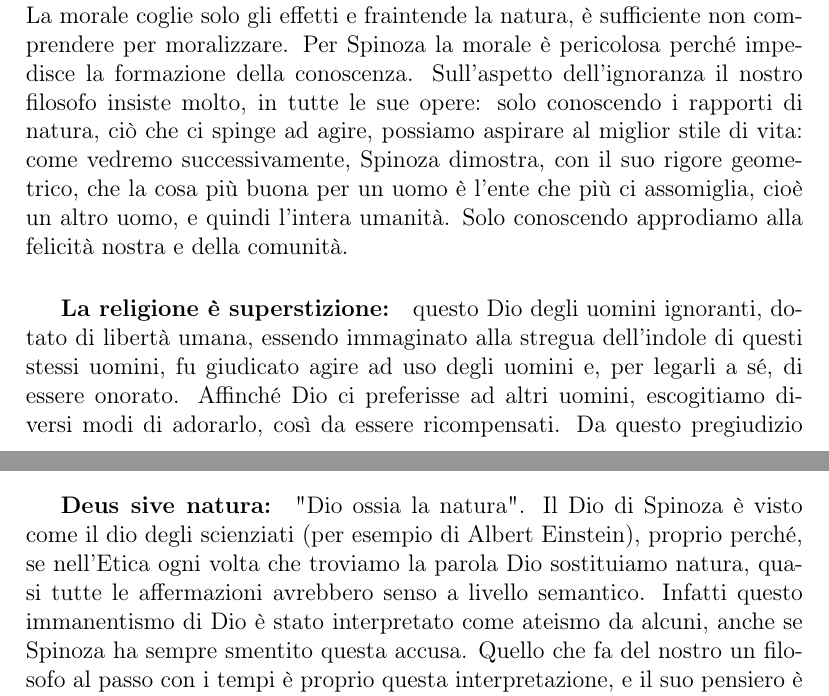
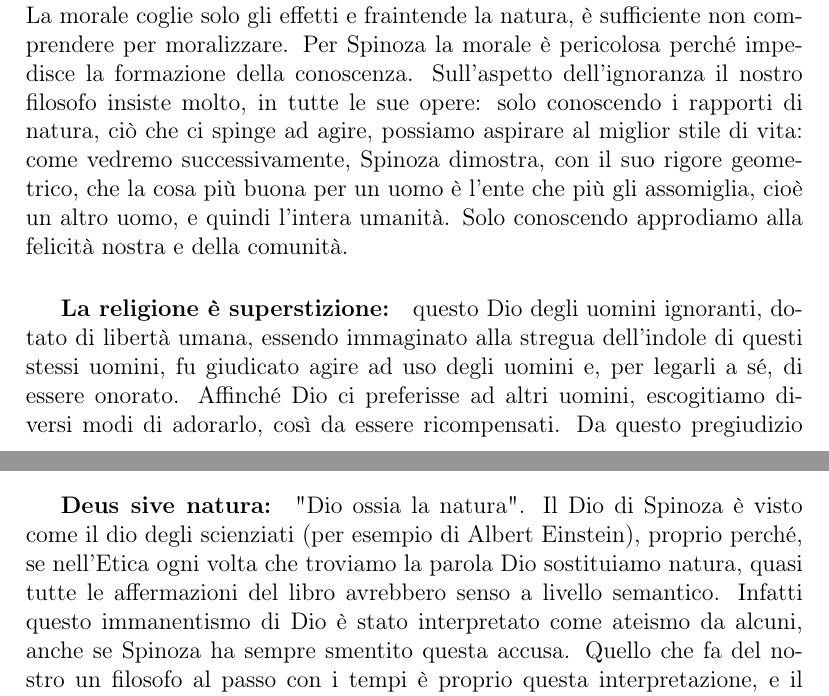
Before and after one commit to Dim-1/Spinoza, a LaTeX document (Spinoza.tex, which reads capitoli/pensiero.tex): two parts of pages 8 and 9 of 10, joined at a grey line, cut so that both start at the same text. Compiled offline with pdfLaTeX.

Commit message:
aggiustamenti2

```diff
--- a/capitoli/pensiero.tex
+++ b/capitoli/pensiero.tex
@@ -13,12 +13,12 @@ La volontà è solamente il nostro sforzo consapevole per raggiungere ciò che d
 Le tradizionali nozioni di bene/male, ordine/confusione, merito/peccato sono frutto dell'immaginazione, che crede le cose fatte per l'umanità da Dio: bene sarebbe ciò che comanda Dio e che giova la salute; ordinate sono le cose che possiamo facilmente ricordare.\\
 Dal punto di vista della natura e di Dio, vi sono solamente dei rapporti che si compongono e decompongono secondo leggi necessari ed eterne. \textbf{Dio è al di là del bene e del male}. Il male esiste solamente nelle idee inadeguate, che non ci fanno cogliere la realtà per quella che è e ci causano un giudizio personale negativo, e nelle affezioni di tristezza che ne deriva, che diminuiscono il nostro essere. Chi ha sempre idee adeguate, comprendendo le regole della natura, compie solo azioni buone, che aumentano il proprio essere, non subisce passioni, che possono essere sia buone che cattive, dipendenti dal caso.
 \subparagraph{L'etica sostituisce la morale:}questo è  temuto da molti ordini statali costituiti. La morale è trascendente (al di fuori di noi) ed è il giudizio di Dio, delle leggi  o delle tradizioni, che determinano l'opposizione dei valori bene/male. L'etica è immanente, è la discriminazione del buono dal cattivo (cioè di ciò che ci è utile oppure no), che può avvenire se siamo coscienti dei rapporti di natura. Quindi i tiranni, i controllori, hanno bisogno di questa contrasto bene/male per controllare le persone, è nei loro scopi mantenerci ignoranti, e quindi tristi, affinché non agiamo ma patiamo quello che ci viene da fuori, che è chiamato bene secondo la morale dell'autorità.\\
-La morale coglie solo gli effetti e fraintende la natura, è sufficiente non comprendere per moralizzare. Per Spinoza la morale è pericolosa perché impedisce la formazione della conoscenza. Sull'aspetto dell'ignoranza il nostro filosofo insiste molto, in tutte le sue opere: solo conoscendo i rapporti di natura, ciò che ci spinge ad agire, possiamo aspirare al miglior stile di vita: come vedremo successivamente, Spinoza dimostra, con il suo rigore geometrico, che la cosa più buona per un uomo è l'ente che più ci assomiglia, cioè un altro uomo, e quindi l'intera umanità. Solo conoscendo approdiamo alla felicità nostra e della comunità.
+La morale coglie solo gli effetti e fraintende la natura, è sufficiente non comprendere per moralizzare. Per Spinoza la morale è pericolosa perché impedisce la formazione della conoscenza. Sull'aspetto dell'ignoranza il nostro filosofo insiste molto, in tutte le sue opere: solo conoscendo i rapporti di natura, ciò che ci spinge ad agire, possiamo aspirare al miglior stile di vita: come vedremo successivamente, Spinoza dimostra, con il suo rigore geometrico, che la cosa più buona per un uomo è l'ente che più gli assomiglia, cioè un altro uomo, e quindi l'intera umanità. Solo conoscendo approdiamo alla felicità nostra e della comunità.
 \subparagraph{La religione è superstizione:}questo Dio degli uomini ignoranti, dotato di libertà umana, essendo immaginato alla stregua dell'indole di questi stessi uomini, fu giudicato agire ad uso degli uomini e, per legarli a sé, di essere onorato. Affinché Dio ci preferisse ad altri uomini, escogitiamo diversi modi di adorarlo, così da essere ricompensati. Da questo pregiudizio nasce la superstizione, che vuole spiegare con il massimo sforzo le cause finali del mondo. E questo Dio attribuisce giudizi che superano la comprensione umana, così da giustificare la nostra ignoranza; questa impotenza diventa il mezzo di assoggettamento dell'umanità, che cessa di chiedersi le cause delle cause, i perché dei perché, fino a rifugiarsi nella  \textbf{volontà di Dio, cioè l'asilo dell'ignoranza}.\\
 Tolta la non conoscenza, vien meno lo stupore, l'unico mezzo che sostiene l'autorità.\\
 Lo stato buono deve proporre ai cittadini l'amore delle libertà piuttosto che la speranza di ricompense per la loro buona condotta: come farà notare poi Nietzsche, conduciamo un simulacro di vita, non sogniamo che di evitare di morire, e tutta la nostra vita è culto della morte.
 \subparagraph{Ancora sulla libertà:}come chiariremo meglio dopo, Spinoza vede l'universo costituito da un'unica sostanza che si concretizza nel mondo secondo leggi necessarie (che poi sono quelle che oggi vengono studiate dalla fisica, biologia, chimica, \dots). Questa sostanza è libera unicamente perché è \textit{causa sui}, non dipende da altro, ma è quel che è non per volizione, bensì genera il mondo perché non può essere altrimenti.\\
 Allora, quando un uomo è libero?\\
  Non quando riteniamo di volere una cosa non conoscendo le cause che ci spingono a tale desiderio; per Spinoza siamo liberi quando conosciamo le cause del nostro agire, e quindi possiamo essere ciò che si è, quando non si ha nessun impedimento di esprimere il nostro essere. \textbf{Libertà è consapevolezza di sé, è conoscenza}.
-\subparagraph{Deus sive natura:}"Dio ossia la natura". Il Dio di Spinoza è visto come il dio degli scienziati (per esempio di Albert Einstein), proprio perché, se nell'Etica ogni volta che troviamo la parola Dio sostituiamo natura, quasi tutte le affermazioni avrebbero senso a livello semantico. Infatti questo immanentismo di Dio è stato interpretato come ateismo da alcuni, anche se Spinoza ha sempre smentito questa accusa. Quello che fa del nostro un filosofo al passo con i tempi è proprio questa interpretazione, e il suo pensiero è coerente anche senza Dio, se per Dio intendiamo qualcosa di trascendente o dotato di volontà.\\
+\subparagraph{Deus sive natura:}"Dio ossia la natura". Il Dio di Spinoza è visto come il dio degli scienziati (per esempio di Albert Einstein), proprio perché, se nell'Etica ogni volta che troviamo la parola Dio sostituiamo natura, quasi tutte le affermazioni del libro avrebbero senso a livello semantico. Infatti questo immanentismo di Dio è stato interpretato come ateismo da alcuni, anche se Spinoza ha sempre smentito questa accusa. Quello che fa del nostro un filosofo al passo con i tempi è proprio questa interpretazione, e il suo pensiero è coerente anche senza Dio, se per Dio intendiamo qualcosa di trascendente o dotato di volontà.\\
 A Spinoza è bastata la natura con le sue leggi per spiegarci tutto, come va il mondo, i nostri impulsi e come render buona la nostra vita qui e adesso, non dopo la morte.
```
Also changed, not shown: capitoli/introduzione.tex (+1 -1 lines), Spinoza.pdf, 2 other files.
